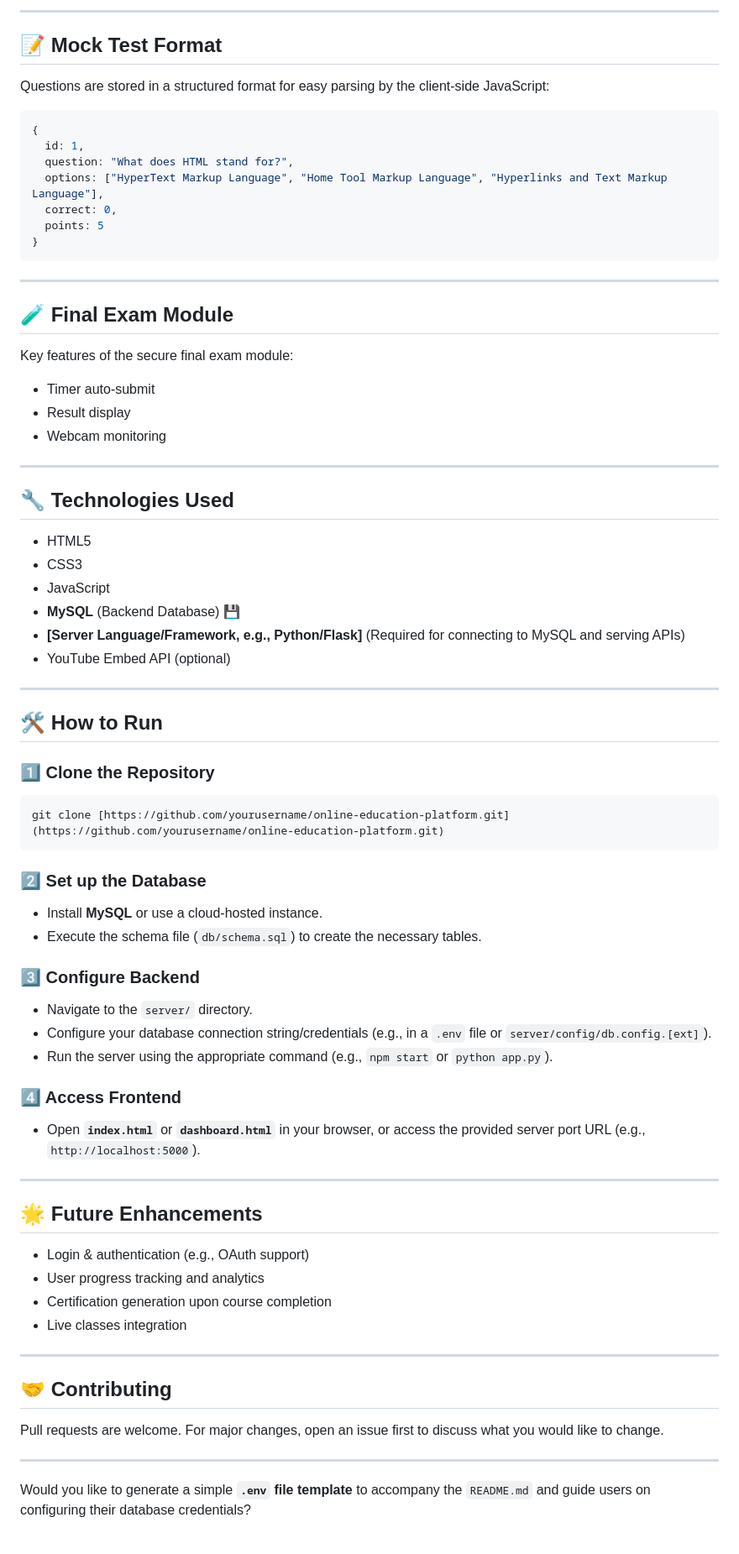
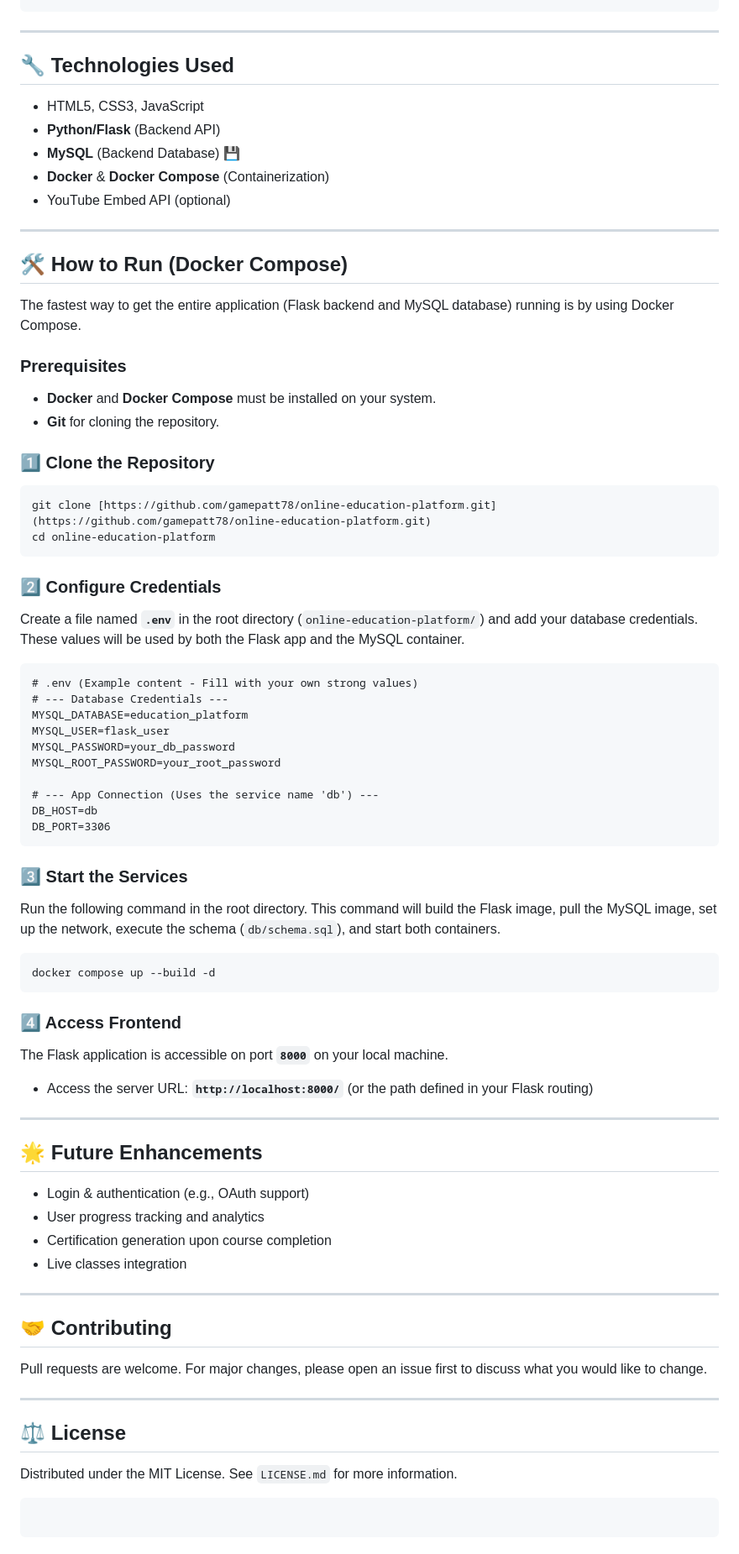
Before and after one commit to gamepatt78/online-Education-platform, a Markdown page: README.md, the part around one of its changes. Shown at 84% size. Drawn GitHub-style.

`````diff
--- a/README.md
+++ b/README.md
@@ -77,66 +71,63 @@ Supports embedding videos directly from YouTube:
 ````
-
------
-
-## 📝 Mock Test Format
-
-Questions are stored in a structured format for easy parsing by the client-side JavaScript:
-
-```js
-{
-  id: 1,
-  question: "What does HTML stand for?",
-  options: ["HyperText Markup Language", "Home Tool Markup Language", "Hyperlinks and Text Markup Language"],
-  correct: 0,
-  points: 5
-}
-```
-
------
-
-## 🧪 Final Exam Module
-
-Key features of the secure final exam module:
-
-  * Timer auto-submit
-  * Result display
-  * Webcam monitoring
 
 -----
 
 ## 🔧 Technologies Used
 
-  * HTML5
-  * CSS3
-  * JavaScript
+  * HTML5, CSS3, JavaScript
+  * **Python/Flask** (Backend API)
   * **MySQL** (Backend Database) 💾
-  * **[Server Language/Framework, e.g., Python/Flask]** (Required for connecting to MySQL and serving APIs)
+  * **Docker** & **Docker Compose** (Containerization)
   * YouTube Embed API (optional)
 
 -----
 
-## 🛠️ How to Run
+## 🛠️ How to Run (Docker Compose)
+
+The fastest way to get the entire application (Flask backend and MySQL database) running is by using Docker Compose.
+
+### Prerequisites
+
+  * **Docker** and **Docker Compose** must be installed on your system.
+  * **Git** for cloning the repository.
 
 ### 1️⃣ Clone the Repository
 
 ```bash
-git clone [https://github.com/yourusername/online-education-platform.git](https://github.com/yourusername/online-education-platform.git)
+git clone [https://github.com/gamepatt78/online-education-platform.git](https://github.com/gamepatt78/online-education-platform.git)
+cd online-education-platform
 ```
 
-### 2️⃣ Set up the Database
+### 2️⃣ Configure Credentials
 
-  * Install **MySQL** or use a cloud-hosted instance.
-  * Execute the schema file (`db/schema.sql`) to create the necessary tables.
+Create a file named **`.env`** in the root directory (`online-education-platform/`) and add your database credentials. These values will be used by both the Flask app and the MySQL container.
 
-### 3️⃣ Configure Backend
+```text
+# .env (Example content - Fill with your own strong values)
+# --- Database Credentials ---
+MYSQL_DATABASE=education_platform
+MYSQL_USER=flask_user
+MYSQL_PASSWORD=your_db_password
+MYSQL_ROOT_PASSWORD=your_root_password
 
-  * Navigate to the `server/` directory.
-  * Configure your database connection string/credentials (e.g., in a `.env` file or `server/config/db.config.[ext]`).
-  * Run the server using the appropriate command (e.g., `npm start` or `python app.py`).
+# --- App Connection (Uses the service name 'db') ---
+DB_HOST=db
+DB_PORT=3306
+```
+
+### 3️⃣ Start the Services
+
+Run the following command in the root directory. This command will build the Flask image, pull the MySQL image, set up the network, execute the schema (`db/schema.sql`), and start both containers.
+
+```bash
+docker compose up --build -d
+```
 
 ### 4️⃣ Access Frontend
 
-  * Open **`index.html`** or **`dashboard.html`** in your browser, or access the provided server port URL (e.g., `http://localhost:5000`).
+The Flask application is accessible on port **`8000`** on your local machine.
+
+  * Access the server URL: **`http://localhost:8000/`** (or the path defined in your Flask routing)
 
 -----
 
@@ -151,8 +142,13 @@ git clone [https://github.com/yourusername/online-education-platform.git](https:
 
 ## 🤝 Contributing
 
-Pull requests are welcome. For major changes, open an issue first to discuss what you would like to change.
+Pull requests are welcome. For major changes, please open an issue first to discuss what you would like to change.
 
 -----
 
-Would you like to generate a simple **`.env` file template** to accompany the `README.md` and guide users on configuring their database credentials?
+## ⚖️ License
+
+Distributed under the MIT License. See `LICENSE.md` for more information.
+
+```
+```
`````
Also changed, not shown: other parts of README.md (+29 -35 lines).
